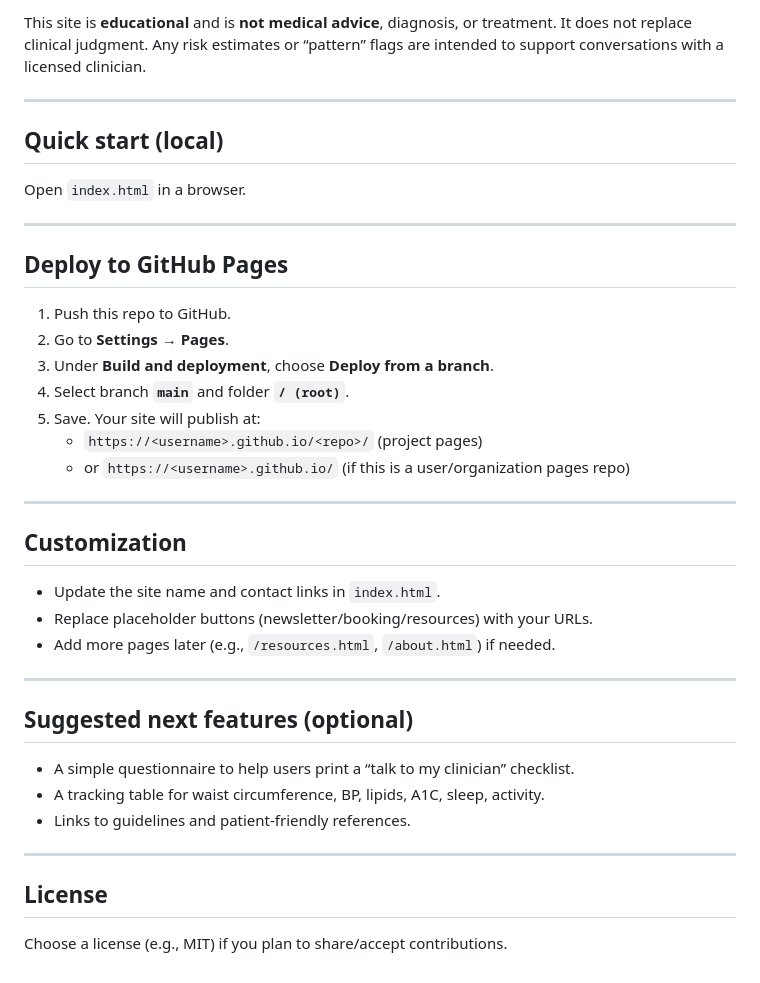
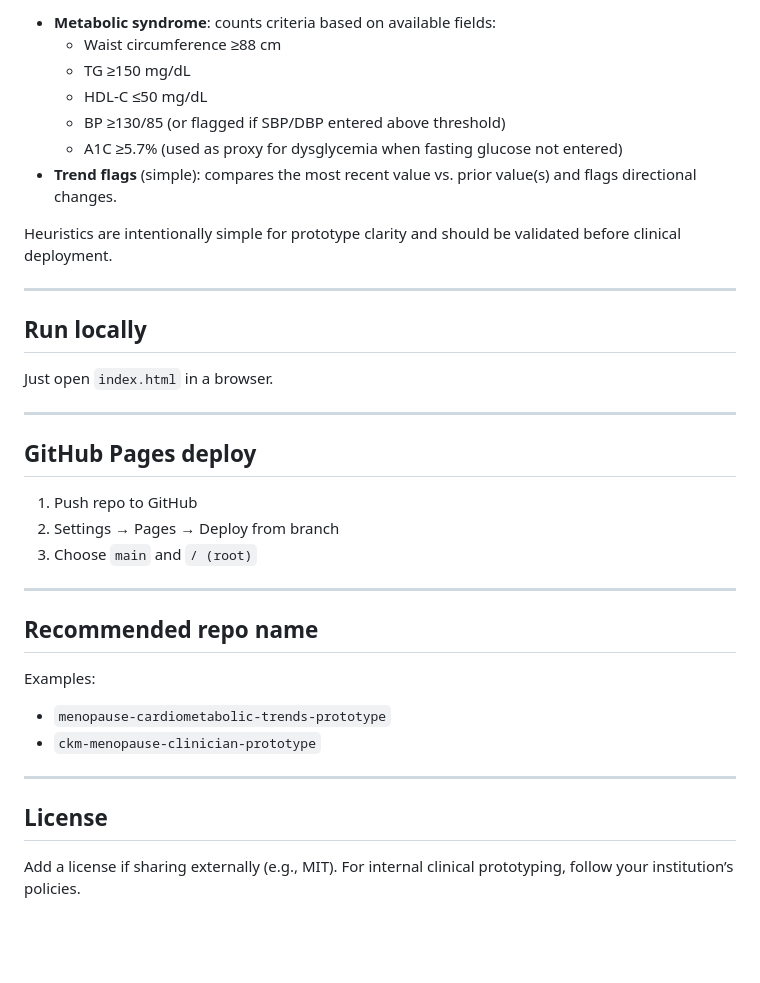
Before and after one commit to nnmehta08/Metabolic-Hub-for-Women-, a Markdown page: README.MD, the part around one of its changes. Drawn GitHub-style; blank space fills up the shorter version.

```diff
--- a/README.MD
+++ b/README.MD
@@ -39,42 +58,38 @@ A lightweight GitHub Pages site focused on **optimizing missed cardiometabolic c
 
-This site is **educational** and is **not medical advice**, diagnosis, or treatment. It does not replace clinical judgment. Any risk estimates or “pattern” flags are intended to support conversations with a licensed clinician.
+- **Metabolic syndrome**: counts criteria based on available fields:
+  - Waist circumference ≥88 cm
+  - TG ≥150 mg/dL
+  - HDL-C ≤50 mg/dL
+  - BP ≥130/85 (or flagged if SBP/DBP entered above threshold)
+  - A1C ≥5.7% (used as proxy for dysglycemia when fasting glucose not entered)
+- **Trend flags** (simple): compares the most recent value vs. prior value(s) and flags directional changes.
+
+Heuristics are intentionally simple for prototype clarity and should be validated before clinical deployment.
 
 ---
 
-## Quick start (local)
+## Run locally
 
-Open `index.html` in a browser.
+Just open `index.html` in a browser.
 
 ---
 
-## Deploy to GitHub Pages
+## GitHub Pages deploy
 
-1. Push this repo to GitHub.
-2. Go to **Settings → Pages**.
-3. Under **Build and deployment**, choose **Deploy from a branch**.
-4. Select branch **`main`** and folder **`/ (root)`**.
-5. Save. Your site will publish at:
-   - `https://<username>.github.io/<repo>/` (project pages)
-   - or `https://<username>.github.io/` (if this is a user/organization pages repo)
+1. Push repo to GitHub
+2. Settings → Pages → Deploy from branch
+3. Choose `main` and `/ (root)`
 
 ---
 
-## Customization
+## Recommended repo name
 
-- Update the site name and contact links in `index.html`.
-- Replace placeholder buttons (newsletter/booking/resources) with your URLs.
-- Add more pages later (e.g., `/resources.html`, `/about.html`) if needed.
-
----
-
-## Suggested next features (optional)
-
-- A simple questionnaire to help users print a “talk to my clinician” checklist.
-- A tracking table for waist circumference, BP, lipids, A1C, sleep, activity.
-- Links to guidelines and patient‑friendly references.
+Examples:
+- `menopause-cardiometabolic-trends-prototype`
+- `ckm-menopause-clinician-prototype`
 
 ---
 
 ## License
 
-Choose a license (e.g., MIT) if you plan to share/accept contributions.
+Add a license if sharing externally (e.g., MIT). For internal clinical prototyping, follow your institution’s policies.
```
Also changed, not shown: other parts of README.MD (+40 -21 lines).
